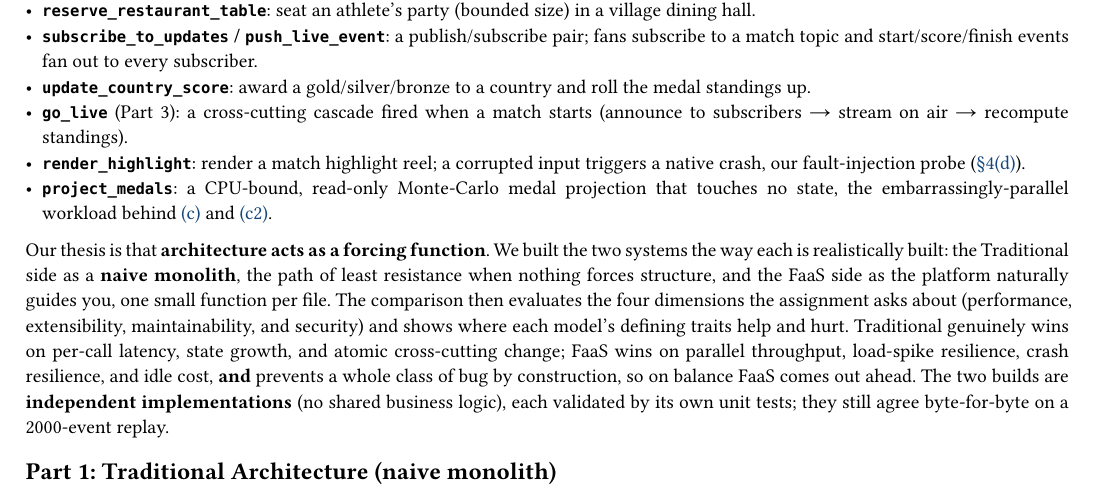
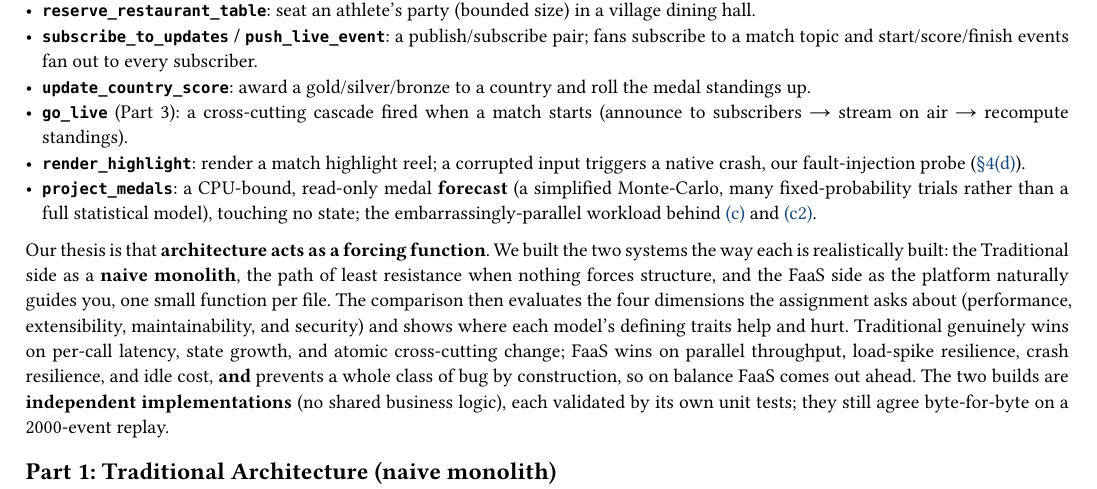
Before and after one commit to uvKogan/HWSW_HW2, a Typst document (report/report.typ): part of page 1 of 5, cut so that both start at the same text. Compiled offline with Typst 0.15.

Commit message:
Report: flag project_medals as a simplified forecast, not a full model

```diff
--- a/report/report.typ
+++ b/report/report.typ
@@ -51,8 +51,9 @@ string. Its twelve operations:
   to subscribers → stream on air → recompute standings).
 - *`render_highlight`*: render a match highlight reel; a corrupted input triggers a
   native crash, our fault-injection probe (#link(<ax-d>)[§4(d)]).
-- *`project_medals`*: a CPU-bound, read-only Monte-Carlo medal projection that
-  touches no state, the embarrassingly-parallel workload behind #link(<ax-c>)[(c)] and #link(<ax-c2>)[(c2)].
+- *`project_medals`*: a CPU-bound, read-only medal *forecast* (a simplified
+  Monte-Carlo, many fixed-probability trials rather than a full statistical model),
+  touching no state; the embarrassingly-parallel workload behind #link(<ax-c>)[(c)] and #link(<ax-c2>)[(c2)].
 
 Our thesis is that *architecture acts as a forcing function*. We built the two
 systems the way each is realistically built: the Traditional side as a *naive
```
